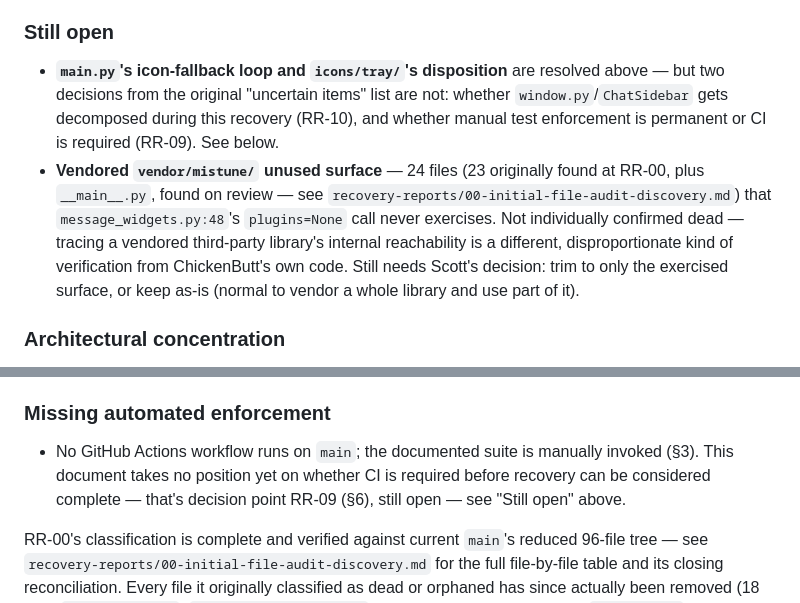
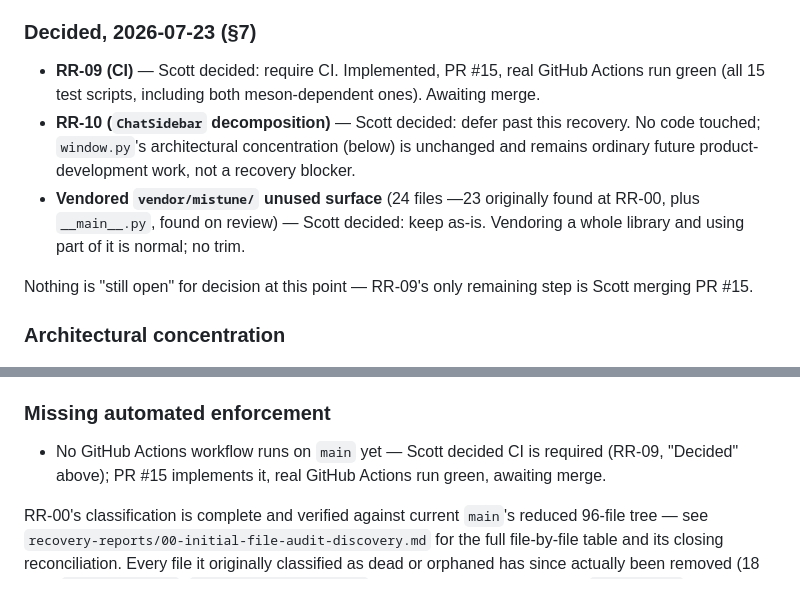
Before and after one commit to scottonanski/ChickenButt, a Markdown page: recovery-reports/REPOSITORY_RECOVERY.md, 2 parts joined by grey strips. Drawn GitHub-style.

Commit message:
Record RR-09/RR-10/mistune decisions; RR-09 implemented and CI-verified green
Scott decided: require CI (RR-09), defer ChatSidebar decomposition
past this recovery (RR-10), keep vendored mistune as-is (no trim).

RR-09 implemented as PR #15 (.github/workflows/tests.yml). Getting a
real GitHub Actions run green (not simulated) required fixing two
genuine CI-environment bugs discovered only by actually running it:
apt-get hanging on an interactive needrestart prompt, and WebKitGTK's
bwrap sandbox failing under Ubuntu 24.04's default AppArmor
unprivileged-userns restriction. Final run: all 15 test scripts pass
for real, including both meson-dependent ones with a genuine install.

§4 restructured: "Still open" renamed to "Decided, 2026-07-23 (§7)"
now that all three items have actual decisions; stale cross-references
to the old heading fixed.

Doc-only, committed directly per §8.

Co-Authored-By: Claude Sonnet 5 <noreply@anthropic.com>

```diff
--- a/recovery-reports/REPOSITORY_RECOVERY.md
+++ b/recovery-reports/REPOSITORY_RECOVERY.md
@@ -181,22 +181,22 @@ per rule 1, code outranks documentation, and the code has moved on:
   (which had an independently copy-pasted duplicate of the same bug). PR
   #13, merged `3034dc4` (RR-13).
 
-### Still open
+### Decided, 2026-07-23 (§7)
 
-- **`main.py`'s icon-fallback loop and `icons/tray/`'s disposition** are
-  resolved above — but two decisions from the original "uncertain items"
-  list are not: whether `window.py`/`ChatSidebar` gets decomposed during
-  this recovery (RR-10), and whether manual test enforcement is permanent
-  or CI is required (RR-09). See below.
-- **Vendored `vendor/mistune/` unused surface** — 24 files (23 originally
-  found at RR-00, plus `__main__.py`, found on review — see
-  `recovery-reports/00-initial-file-audit-discovery.md`) that
-  `message_widgets.py:48`'s `plugins=None` call never exercises. Not
-  individually confirmed dead — tracing a vendored third-party library's
-  internal reachability is a different, disproportionate kind of
-  verification from ChickenButt's own code. Still needs Scott's decision:
-  trim to only the exercised surface, or keep as-is (normal to vendor a
-  whole library and use part of it).
+- **RR-09 (CI)** — Scott decided: require CI. Implemented, PR #15, real
+  GitHub Actions run green (all 15 test scripts, including both
+  meson-dependent ones). Awaiting merge.
+- **RR-10 (`ChatSidebar` decomposition)** — Scott decided: defer past this
+  recovery. No code touched; `window.py`'s architectural concentration
+  (below) is unchanged and remains ordinary future product-development
+  work, not a recovery blocker.
+- **Vendored `vendor/mistune/` unused surface** (24 files —23 originally
+  found at RR-00, plus `__main__.py`, found on review) — Scott decided:
+  keep as-is. Vendoring a whole library and using part of it is normal;
+  no trim.
+
+Nothing is "still open" for decision at this point — RR-09's only
+remaining step is Scott merging PR #15.
 
 ### Architectural concentration
 - `ChatSidebar` (`window.py`, class body lines 495–3763, ~90 methods) —
@@ -213,10 +213,9 @@ per rule 1, code outranks documentation, and the code has moved on:
   single most coupled region in the class.
 
 ### Missing automated enforcement
-- No GitHub Actions workflow runs on `main`; the documented suite is
-  manually invoked (§3). This document takes no position yet on whether CI
-  is required before recovery can be considered complete — that's decision
-  point RR-09 (§6), still open — see "Still open" above.
+- No GitHub Actions workflow runs on `main` yet — Scott decided CI is
+  required (RR-09, "Decided" above); PR #15 implements it, real GitHub
+  Actions run green, awaiting merge.
 
 RR-00's classification is complete and verified against current `main`'s
 reduced 96-file tree — see `recovery-reports/00-initial-file-audit-discovery.md`
```
Also changed, not shown: other parts of recovery-reports/REPOSITORY_RECOVERY.md (+7 -3 lines).
